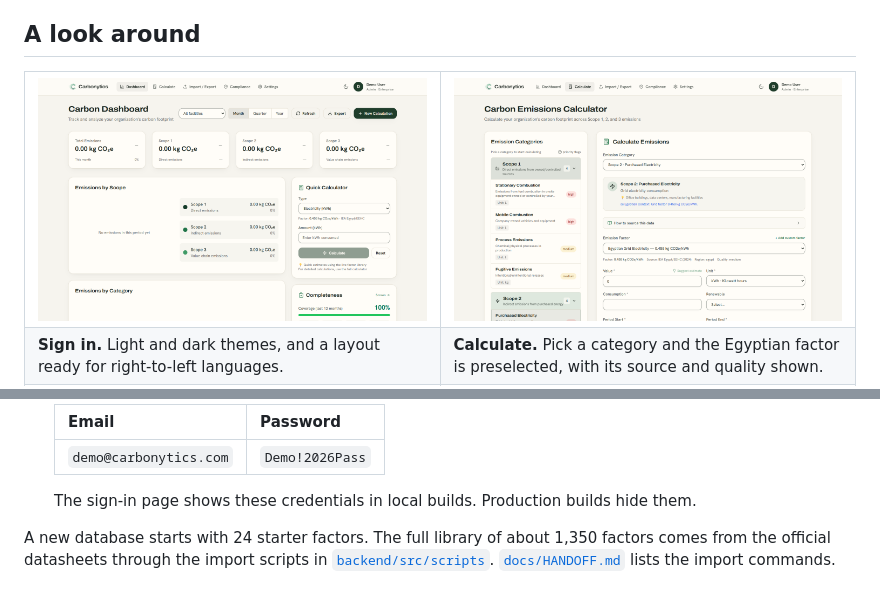
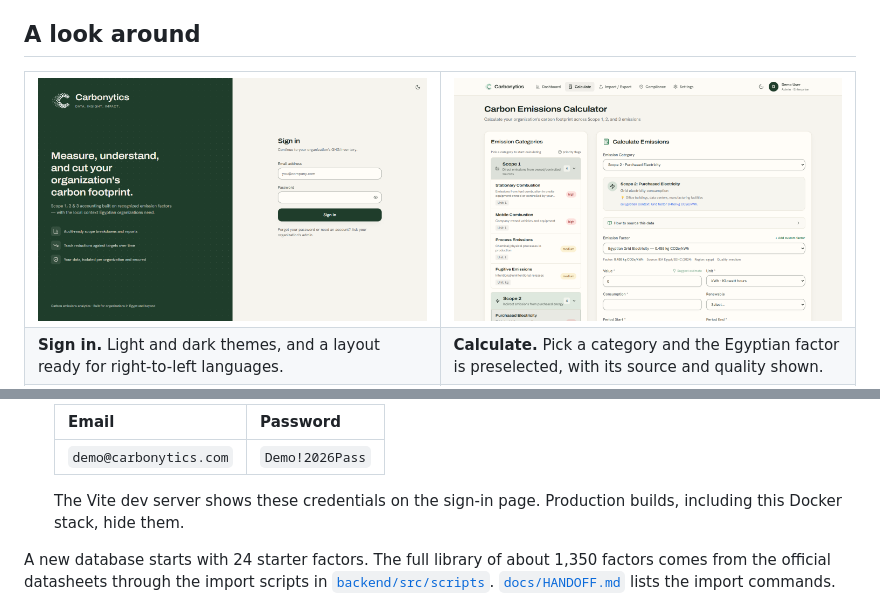
Before and after one commit to MohShalaby92/Carbonytics, a Markdown page: README.md, 2 parts joined by grey strips. Drawn GitHub-style; pictures changed too: docs/images/sign-in.png.

```diff
--- a/README.md
+++ b/README.md
@@ -128,7 +128,7 @@ The commands below work the same in PowerShell, Command Prompt, Git Bash, macOS
 	| --- | --- |
 	| `demo@carbonytics.com` | `Demo!2026Pass` |
 
-	The sign-in page shows these credentials in local builds. Production builds hide them.
+	The Vite dev server shows these credentials on the sign-in page. Production builds, including this Docker stack, hide them.
 
 A new database starts with 24 starter factors. The full library of about 1,350 factors comes from the official datasheets through the import scripts in [`backend/src/scripts`](backend/src/scripts). [`docs/HANDOFF.md`](docs/HANDOFF.md) lists the import commands.
 
```
Also changed, not shown: docs/images/dashboard-dark.png, docs/images/dashboard-full.png, 1 other file.
